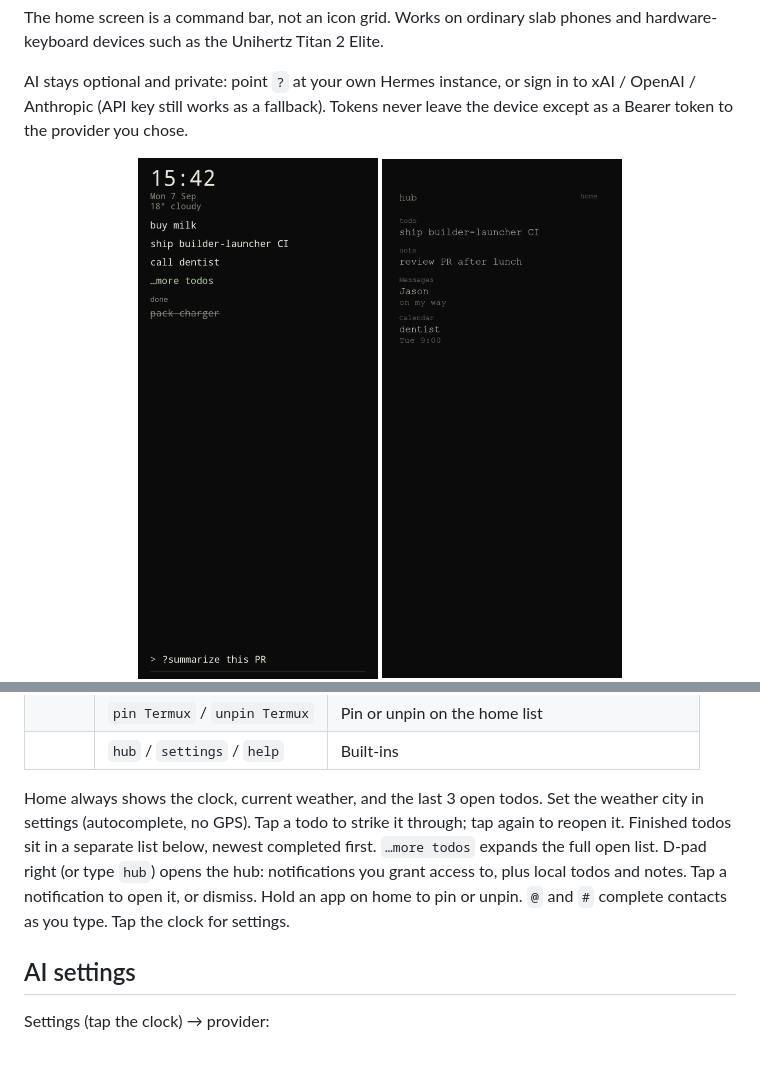
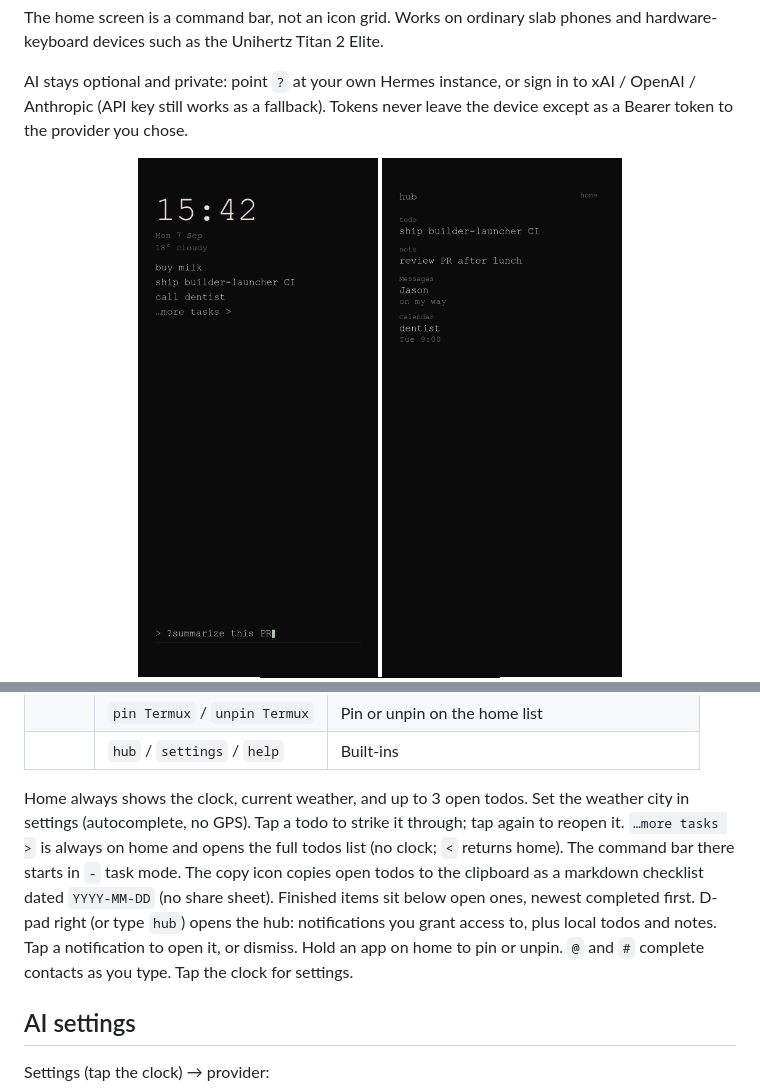
Before and after one commit to cdrxyz/builder-launcher, a Markdown page: README.md, 2 parts joined by grey strips. Rendered like a GitHub page; pictures changed too: docs/screenshots/home.png; blank space fills up the shorter version.

```diff
--- a/README.md
+++ b/README.md
@@ -54,7 +54,7 @@ Type on the home screen, then Enter.
 | | `pin Termux` / `unpin Termux` | Pin or unpin on the home list |
 | | `hub` / `settings` / `help` | Built-ins |
 
-Home always shows the clock, current weather, and the last 3 open todos. Set the weather city in settings (autocomplete, no GPS). Tap a todo to strike it through; tap again to reopen it. Finished todos sit in a separate list below, newest completed first. `…more todos` expands the full open list. D-pad right (or type `hub`) opens the hub: notifications you grant access to, plus local todos and notes. Tap a notification to open it, or dismiss. Hold an app on home to pin or unpin. `@` and `#` complete contacts as you type. Tap the clock for settings.
+Home always shows the clock, current weather, and up to 3 open todos. Set the weather city in settings (autocomplete, no GPS). Tap a todo to strike it through; tap again to reopen it. `…more tasks >` is always on home and opens the full todos list (no clock; `<` returns home). The command bar there starts in `-` task mode. The copy icon copies open todos to the clipboard as a markdown checklist dated `YYYY-MM-DD` (no share sheet). Finished items sit below open ones, newest completed first. D-pad right (or type `hub`) opens the hub: notifications you grant access to, plus local todos and notes. Tap a notification to open it, or dismiss. Hold an app on home to pin or unpin. `@` and `#` complete contacts as you type. Tap the clock for settings.
 
 ## AI settings
 
```
Also changed, not shown: 10 other files.
